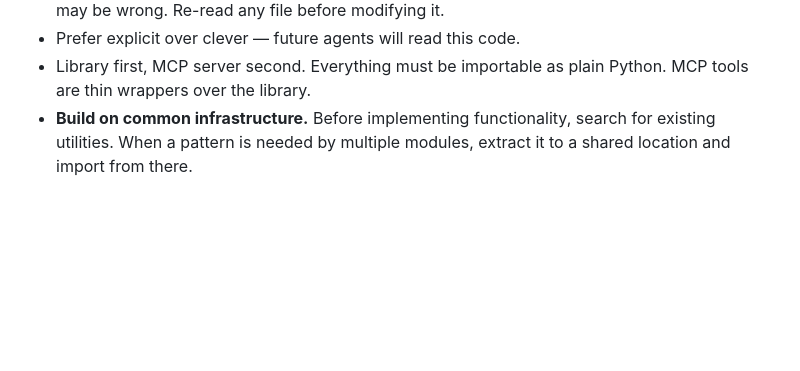
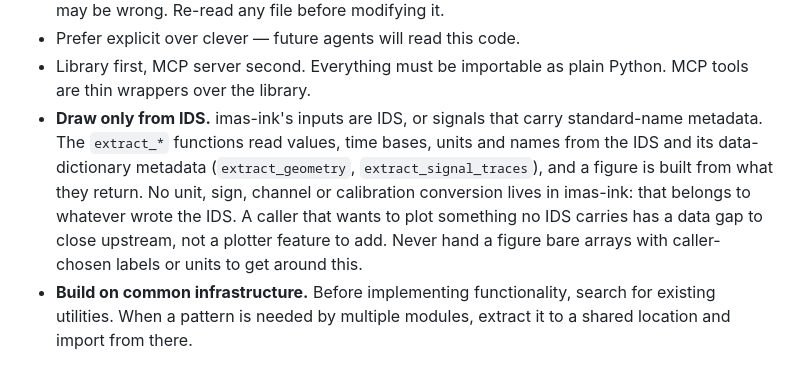
Before and after one commit to Simon-McIntosh/imas-ink, a Markdown page: AGENTS.md, the part around the change. Drawn GitHub-style; blank space fills up the shorter version.

Commit message:
docs(agents): imas-ink draws only from IDS
Records the rule that imas-ink's inputs are IDS, or signals carrying
standard-name metadata: extractors read values, time bases, units and
names from the IDS, and no unit, sign or channel conversion lives in
the plotter. Adds the CLAUDE.md loader the repository was missing.

```diff
--- a/AGENTS.md
+++ b/AGENTS.md
@@ -220,6 +220,15 @@ yet — the API stabilises at v0.1.0.
 - Prefer explicit over clever — future agents will read this code.
 - Library first, MCP server second. Everything must be importable as plain
   Python. MCP tools are thin wrappers over the library.
+- **Draw only from IDS.** imas-ink's inputs are IDS, or signals that carry
+  standard-name metadata. The `extract_*` functions read values, time bases,
+  units and names from the IDS and its data-dictionary metadata
+  (`extract_geometry`, `extract_signal_traces`), and a figure is built from
+  what they return. No unit, sign, channel or calibration conversion lives in
+  imas-ink: that belongs to whatever wrote the IDS. A caller that wants to plot
+  something no IDS carries has a data gap to close upstream, not a plotter
+  feature to add. Never hand a figure bare arrays with caller-chosen labels or
+  units to get around this.
 - **Build on common infrastructure.** Before implementing functionality,
   search for existing utilities. When a pattern is needed by multiple
   modules, extract it to a shared location and import from there.
```
Also changed, not shown: CLAUDE.md (added, +2 -0 lines).
